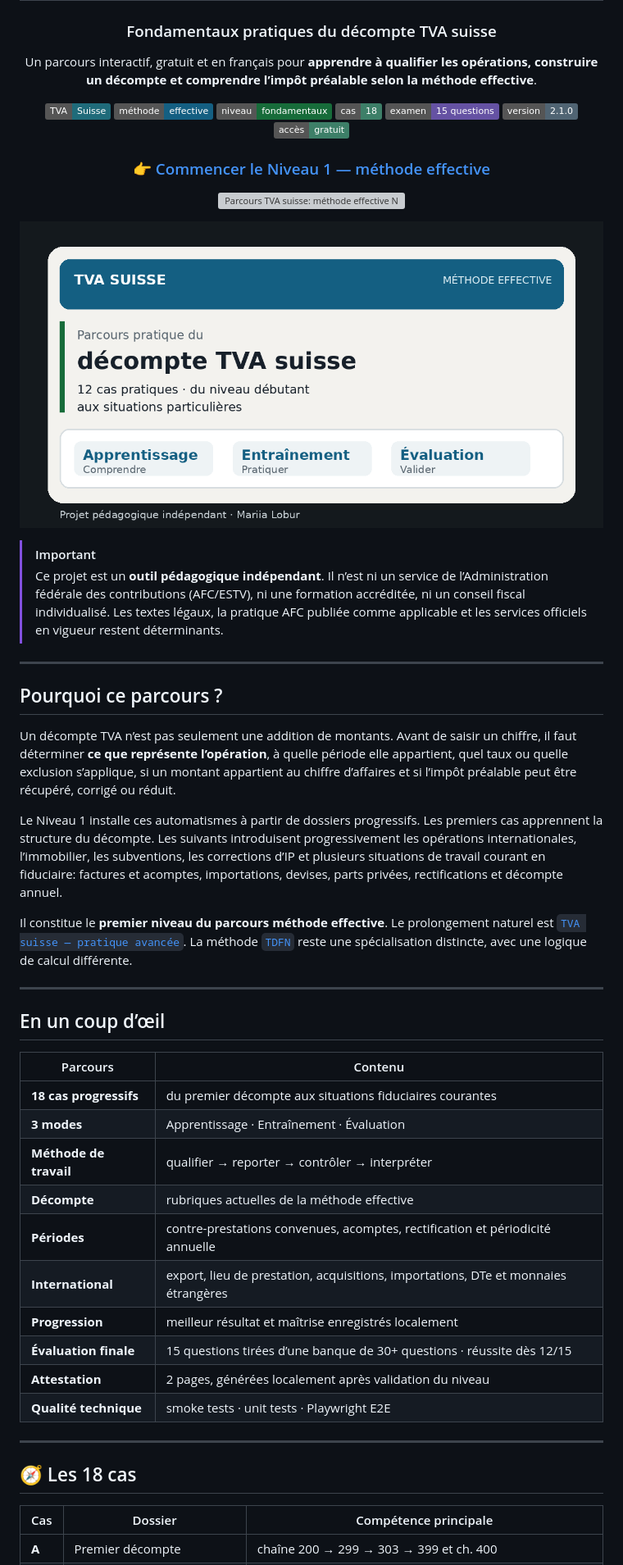
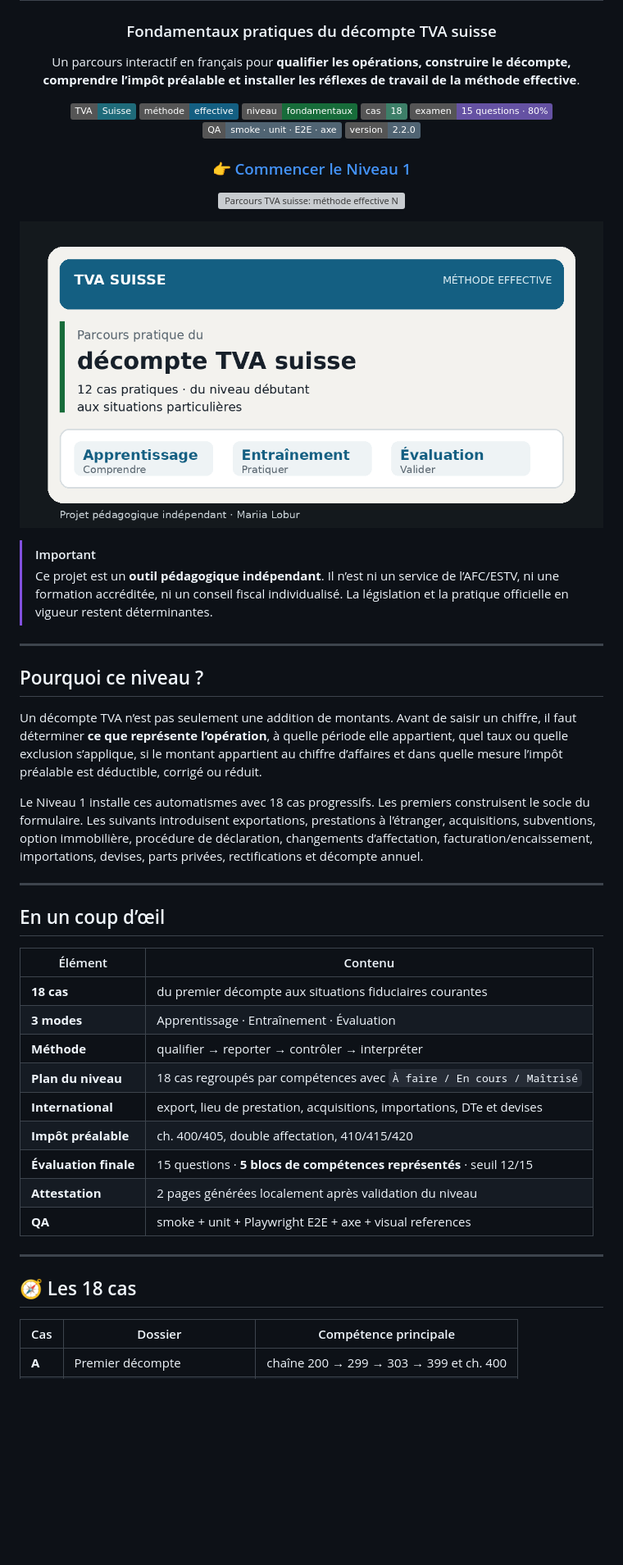
Before and after one commit to mariialobur/tva-debutant, a Markdown page: README.md, the part around one of its changes. Shown at 82% size. Rendered like a GitHub page; badges without logos; blank space fills up the shorter version; grey boxes are pictures that could not be loaded.

```diff
--- a/README.md
+++ b/README.md
@@ -4,17 +4,17 @@
 
 ### Fondamentaux pratiques du décompte TVA suisse
 
-Un parcours interactif, gratuit et en français pour **apprendre à qualifier les opérations, construire un décompte et comprendre l’impôt préalable selon la méthode effective**.
+Un parcours interactif en français pour **qualifier les opérations, construire le décompte, comprendre l’impôt préalable et installer les réflexes de travail de la méthode effective**.
 
 [![TVA suisse](https://img.shields.io/badge/TVA-Suisse-1f6b7a)](https://mariialobur.github.io/tva-debutant/)
 [![Méthode](https://img.shields.io/badge/méthode-effective-145f82)](https://mariialobur.github.io/tva-debutant/)
 [![Niveau](https://img.shields.io/badge/niveau-fondamentaux-176c3a)](https://mariialobur.github.io/tva-debutant/)
 [![Cas](https://img.shields.io/badge/cas-18-3d7f68)](https://mariialobur.github.io/tva-debutant/)
-[![Examen](https://img.shields.io/badge/examen-15%20questions-6552a3)](https://mariialobur.github.io/tva-debutant/)
-[![Version](https://img.shields.io/badge/version-2.1.0-506473)](https://github.com/mariialobur/tva-debutant)
-[![Accès](https://img.shields.io/badge/accès-gratuit-3d7f68)](https://mariialobur.github.io/tva-debutant/)
+[![Examen](https://img.shields.io/badge/examen-15%20questions%20·%2080%25-6552a3)](https://mariialobur.github.io/tva-debutant/)
+[![QA](https://img.shields.io/badge/QA-smoke%20·%20unit%20·%20E2E%20·%20axe-506473)](https://github.com/mariialobur/tva-debutant)
+[![Version](https://img.shields.io/badge/version-2.2.0-506473)](https://github.com/mariialobur/tva-debutant)
 
-### 👉 [Commencer le Niveau 1 — méthode effective](https://mariialobur.github.io/tva-debutant/)
+### 👉 [Commencer le Niveau 1](https://mariialobur.github.io/tva-debutant/)
 
 </div>
 
@@ -27,39 +27,36 @@ Un parcours interactif, gratuit et en français pour **apprendre à qualifier le
 </p>
 
 > [!IMPORTANT]
-> Ce projet est un **outil pédagogique indépendant**. Il n’est ni un service de l’Administration fédérale des contributions (AFC/ESTV), ni une formation accréditée, ni un conseil fiscal individualisé. Les textes légaux, la pratique AFC publiée comme applicable et les services officiels en vigueur restent déterminants.
+> Ce projet est un **outil pédagogique indépendant**. Il n’est ni un service de l’AFC/ESTV, ni une formation accréditée, ni un conseil fiscal individualisé. La législation et la pratique officielle en vigueur restent déterminantes.
 
 ---
 
-## Pourquoi ce parcours ?
+## Pourquoi ce niveau ?
 
-Un décompte TVA n’est pas seulement une addition de montants. Avant de saisir un chiffre, il faut déterminer **ce que représente l’opération**, à quelle période elle appartient, quel taux ou quelle exclusion s’applique, si un montant appartient au chiffre d’affaires et si l’impôt préalable peut être récupéré, corrigé ou réduit.
+Un décompte TVA n’est pas seulement une addition de montants. Avant de saisir un chiffre, il faut déterminer **ce que représente l’opération**, à quelle période elle appartient, quel taux ou quelle exclusion s’applique, si le montant appartient au chiffre d’affaires et dans quelle mesure l’impôt préalable est déductible, corrigé ou réduit.
 
-Le Niveau 1 installe ces automatismes à partir de dossiers progressifs. Les premiers cas apprennent la structure du décompte. Les suivants introduisent progressivement les opérations internationales, l’immobilier, les subventions, les corrections d’IP et plusieurs situations de travail courant en fiduciaire: factures et acomptes, importations, devises, parts privées, rectifications et décompte annuel.
-
-Il constitue le **premier niveau du parcours méthode effective**. Le prolongement naturel est [`TVA suisse — pratique avancée`](https://mariialobur.github.io/tva-avance/). La méthode [`TDFN`](https://mariialobur.github.io/tva-tdfn/) reste une spécialisation distincte, avec une logique de calcul différente.
+Le Niveau 1 installe ces automatismes avec 18 cas progressifs. Les premiers construisent le socle du formulaire. Les suivants introduisent exportations, prestations à l’étranger, acquisitions, subventions, option immobilière, procédure de déclaration, changements d’affectation, facturation/encaissement, importations, devises, parts privées, rectifications et décompte annuel.
 
 ---
 
 ## En un coup d’œil
 
-| Parcours | Contenu |
-|---|---|
-| **18 cas progressifs** | du premier décompte aux situations fiduciaires courantes |
+| Élément | Contenu |
+| --- | --- |
+| **18 cas** | du premier décompte aux situations fiduciaires courantes |
 | **3 modes** | Apprentissage · Entraînement · Évaluation |
-| **Méthode de travail** | qualifier → reporter → contrôler → interpréter |
-| **Décompte** | rubriques actuelles de la méthode effective |
-| **Périodes** | contre-prestations convenues, acomptes, rectification et périodicité annuelle |
-| **International** | export, lieu de prestation, acquisitions, importations, DTe et monnaies étrangères |
-| **Progression** | meilleur résultat et maîtrise enregistrés localement |
-| **Évaluation finale** | 15 questions tirées d’une banque de 30+ questions · réussite dès 12/15 |
-| **Attestation** | 2 pages, générées localement après validation du niveau |
-| **Qualité technique** | smoke tests · unit tests · Playwright E2E |
+| **Méthode** | qualifier → reporter → contrôler → interpréter |
+| **Plan du niveau** | 18 cas regroupés par compétences avec `À faire / En cours / Maîtrisé` |
+| **International** | export, lieu de prestation, acquisitions, importations, DTe et devises |
+| **Impôt préalable** | ch. 400/405, double affectation, 410/415/420 |
+| **Évaluation finale** | 15 questions · **5 blocs de compétences représentés** · seuil 12/15 |
+| **Attestation** | 2 pages générées localement après validation du niveau |
+| **QA** | smoke + unit + Playwright E2E + axe + visual references |
 
 ---
 
 ## 🧭 Les 18 cas
 
 | Cas | Dossier | Compétence principale |
-|---|---|---|
+| --- | --- | --- |
 | **A** | Premier décompte | chaîne 200 → 299 → 303 → 399 et ch. 400 |
```
Also changed, not shown: other parts of README.md (+76 -90 lines).
